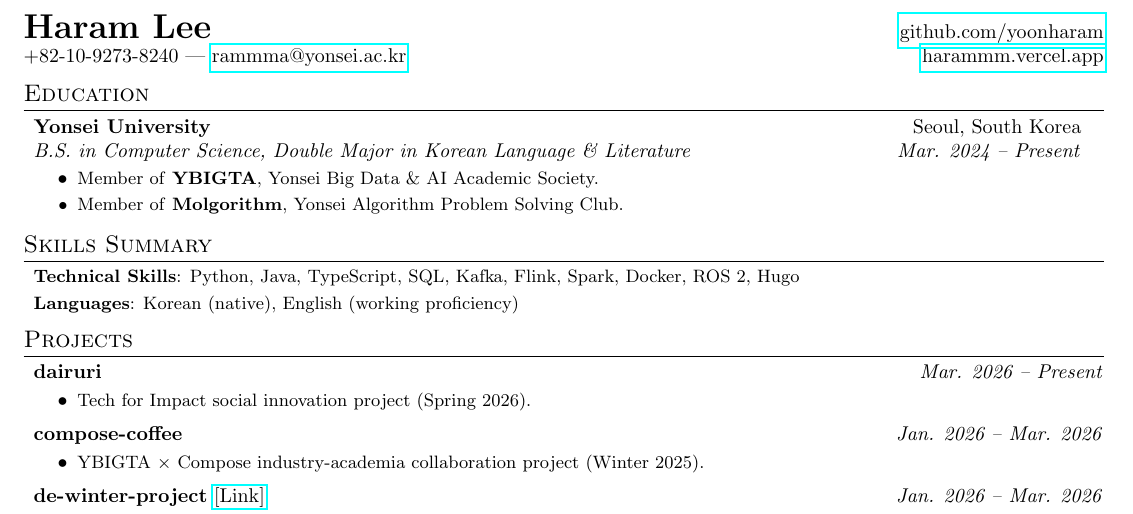
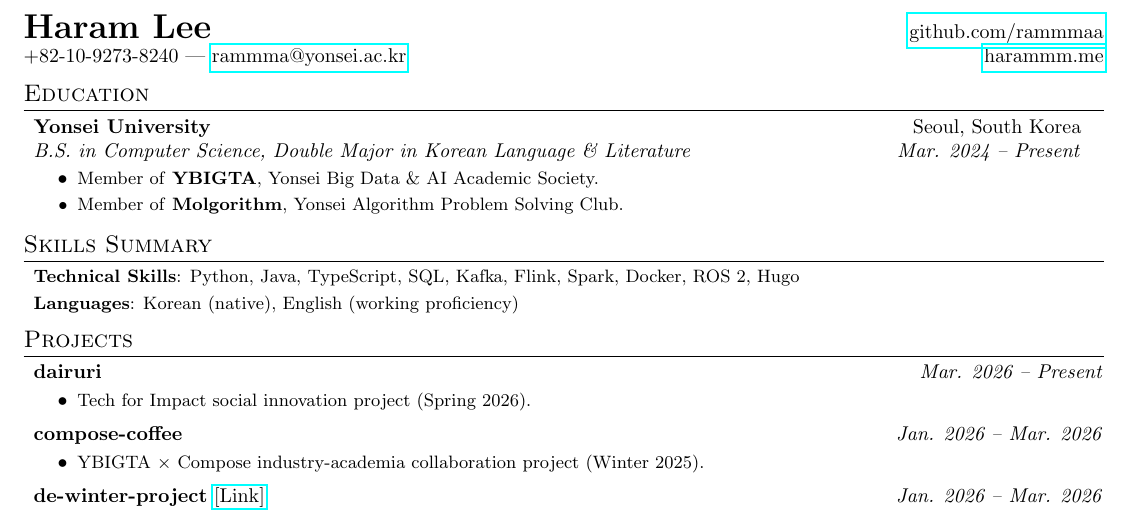
Before and after one commit to rammmaa/cv, a LaTeX CV (cv.tex): part of the page, cut so that both start at the same text. Compiled offline with pdfLaTeX.

Commit message:
Fix github url (rammmaa), blog url (harammm.me) (cv.tex)

```diff
--- a/cv.tex
+++ b/cv.tex
@@ -71,8 +71,8 @@
 
 %----------HEADING-----------------
 \begin{tabular*}{\textwidth}{l@{\extracolsep{\fill}}r}
-  \textbf{{\LARGE Haram Lee}} & \href{https://github.com/yoonharam}{github.com/yoonharam}\\
-  +82-10-9273-8240 | \href{mailto:rammma@yonsei.ac.kr}{rammma@yonsei.ac.kr} & \href{https://harammm.vercel.app}{harammm.vercel.app} \\
+  \textbf{{\LARGE Haram Lee}} & \href{https://github.com/rammmaa}{github.com/rammmaa}\\
+  +82-10-9273-8240 | \href{mailto:rammma@yonsei.ac.kr}{rammma@yonsei.ac.kr} & \href{https://harammm.me}{harammm.me} \\
 \end{tabular*}
 
 %-----------EDUCATION-----------------
```
